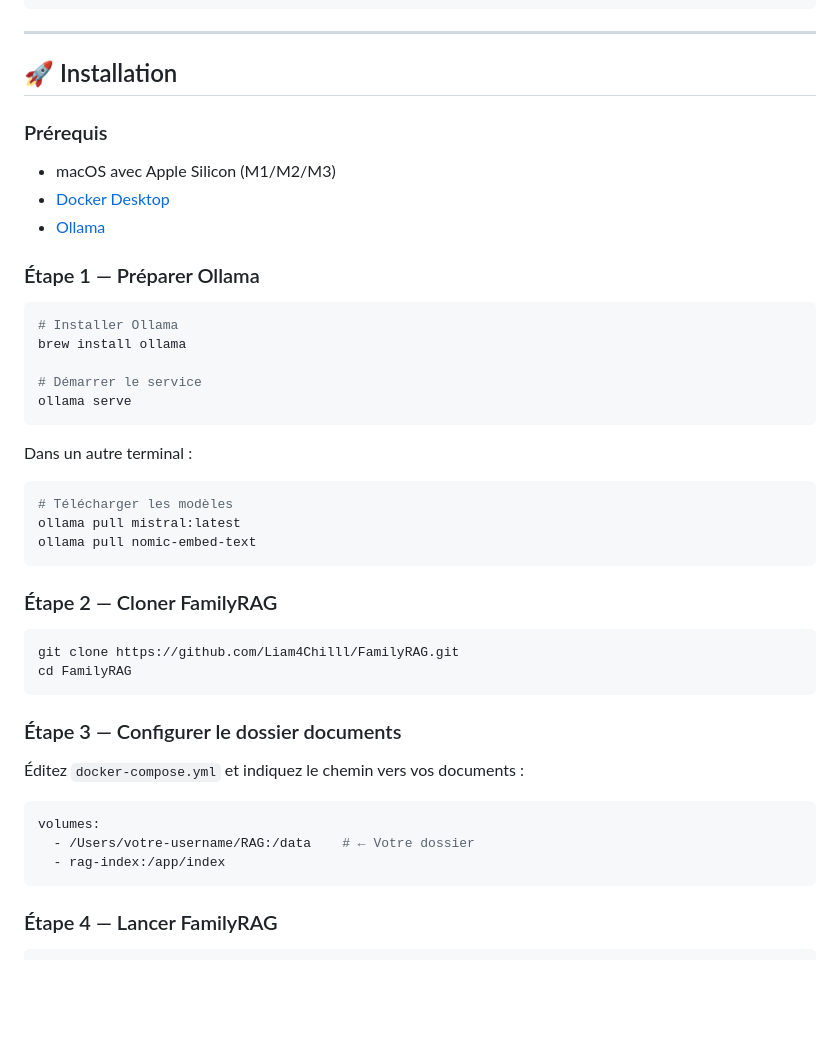
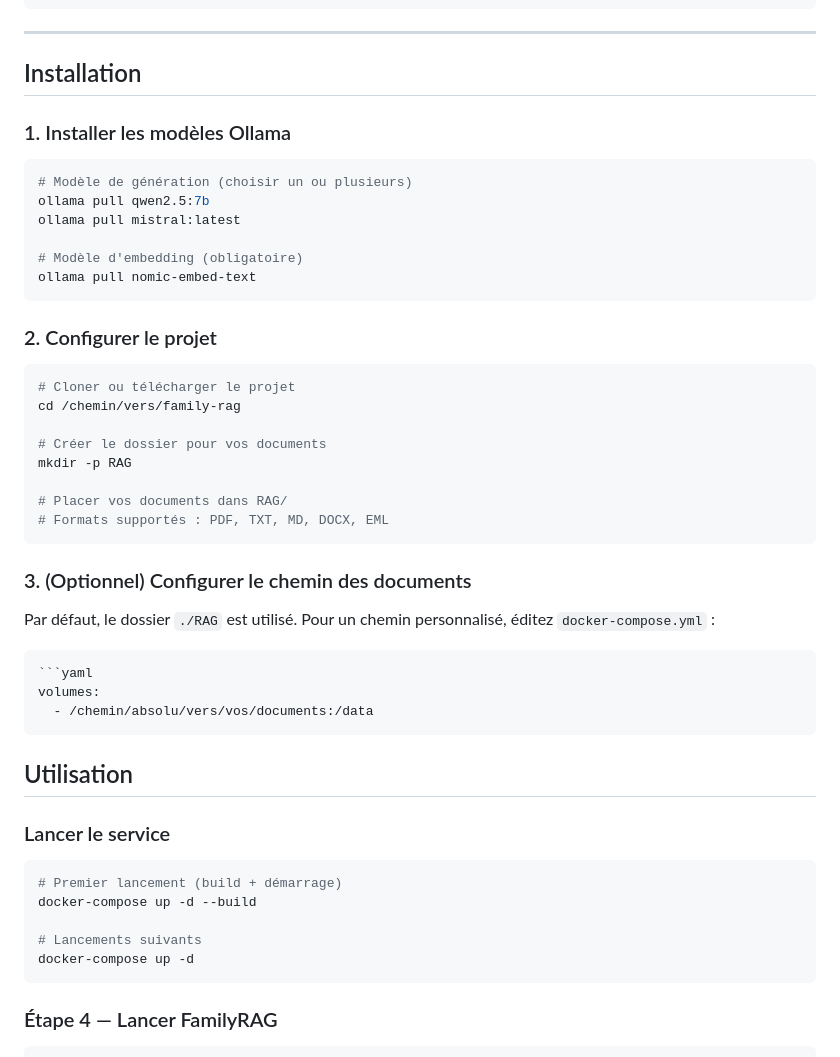
Before and after one commit to Liam4Chilll/FAMILY_RAG, a Markdown page: README.md, the part around the change. GitHub-like rendering; blank space fills up the shorter version.

````diff
--- a/README.md
+++ b/README.md
@@ -105,47 +105,52 @@ Optimisé pour Apple Silicon (M1/M2/M3), FamilyRAG exploite la puissance de votr
 
 ---
 
-## 🚀 Installation
+## Installation
 
-### Prérequis
-
-- macOS avec Apple Silicon (M1/M2/M3)
-- [Docker Desktop](https://www.docker.com/products/docker-desktop/)
-- [Ollama](https://ollama.ai/)
-
-### Étape 1 — Préparer Ollama
+### 1. Installer les modèles Ollama
 
 ```bash
-# Installer Ollama
-brew install ollama
+# Modèle de génération (choisir un ou plusieurs)
+ollama pull qwen2.5:7b
+ollama pull mistral:latest
 
-# Démarrer le service
-ollama serve
-```
-
-Dans un autre terminal :
-
-```bash
-# Télécharger les modèles
-ollama pull mistral:latest
+# Modèle d'embedding (obligatoire)
 ollama pull nomic-embed-text
 ```
 
-### Étape 2 — Cloner FamilyRAG
+### 2. Configurer le projet
 
 ```bash
-git clone https://github.com/Liam4Chilll/FamilyRAG.git
-cd FamilyRAG
+# Cloner ou télécharger le projet
+cd /chemin/vers/family-rag
+
+# Créer le dossier pour vos documents
+mkdir -p RAG
+
+# Placer vos documents dans RAG/
+# Formats supportés : PDF, TXT, MD, DOCX, EML
 ```
 
-### Étape 3 — Configurer le dossier documents
+### 3. (Optionnel) Configurer le chemin des documents
 
-Éditez `docker-compose.yml` et indiquez le chemin vers vos documents :
+Par défaut, le dossier `./RAG` est utilisé. Pour un chemin personnalisé, éditez `docker-compose.yml` :
 
+```
 ```yaml
 volumes:
-  - /Users/votre-username/RAG:/data    # ← Votre dossier
-  - rag-index:/app/index
+  - /chemin/absolu/vers/vos/documents:/data
+```
+
+## Utilisation
+
+### Lancer le service
+
+```bash
+# Premier lancement (build + démarrage)
+docker-compose up -d --build
+
+# Lancements suivants
+docker-compose up -d
 ```
 
 ### Étape 4 — Lancer FamilyRAG
````
